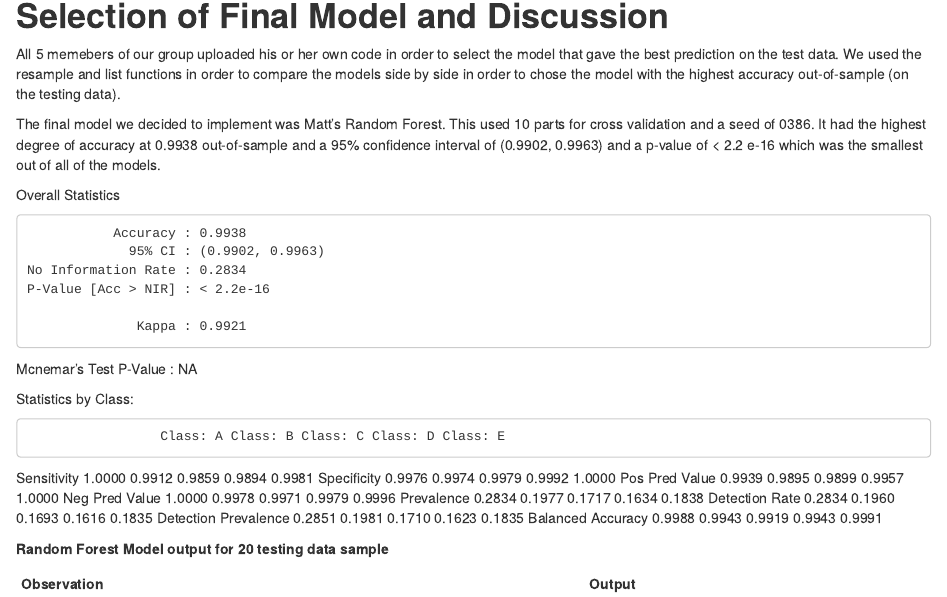
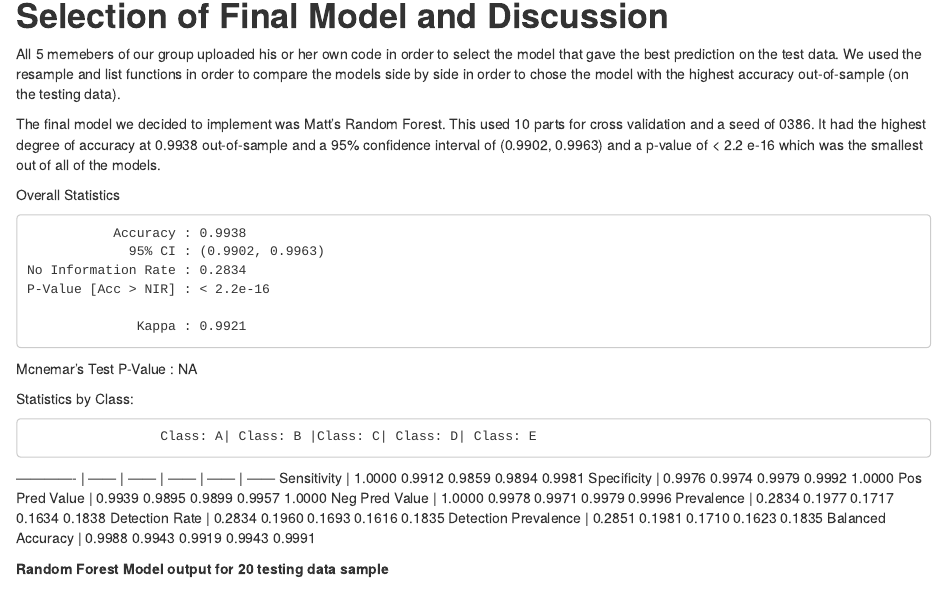
Before and after one commit to matthannula/econ386-group5, an R Markdown document (prediction.Rmd): the page in a window 1100 px wide, from 9060 px down. Rendered offline with R 4.5, knitr and Pandoc, with nearby package versions; the code is not run, so its results and figures are left out.

Commit message:
Add files via upload

```diff
--- a/prediction.Rmd
+++ b/prediction.Rmd
@@ -581,15 +581,16 @@ Overall Statistics
 
 Statistics by Class:
 
-                     Class: A Class: B Class: C Class: D Class: E
-Sensitivity            1.0000   0.9912   0.9859   0.9894   0.9981
-Specificity            0.9976   0.9974   0.9979   0.9992   1.0000
-Pos Pred Value         0.9939   0.9895   0.9899   0.9957   1.0000
-Neg Pred Value         1.0000   0.9978   0.9971   0.9979   0.9996
-Prevalence             0.2834   0.1977   0.1717   0.1634   0.1838
-Detection Rate         0.2834   0.1960   0.1693   0.1616   0.1835
-Detection Prevalence   0.2851   0.1981   0.1710   0.1623   0.1835
-Balanced Accuracy      0.9988   0.9943   0.9919   0.9943   0.9991
+                     Class: A| Class: B |Class: C| Class: D| Class: E
+ ------------- |   ------ | ------ | ------ | ------ | ------
+Sensitivity      |      1.0000   0.9912   0.9859   0.9894   0.9981
+Specificity     |       0.9976   0.9974   0.9979   0.9992   1.0000
+Pos Pred Value    |     0.9939   0.9895   0.9899   0.9957   1.0000
+Neg Pred Value    |     1.0000   0.9978   0.9971   0.9979   0.9996
+Prevalence       |      0.2834   0.1977   0.1717   0.1634   0.1838
+Detection Rate   |      0.2834   0.1960   0.1693   0.1616   0.1835
+Detection Prevalence |  0.2851   0.1981   0.1710   0.1623   0.1835
+Balanced Accuracy  |    0.9988   0.9943   0.9919   0.9943   0.9991
 
 
 **Random Forest Model output for 20 testing data sample**
```
